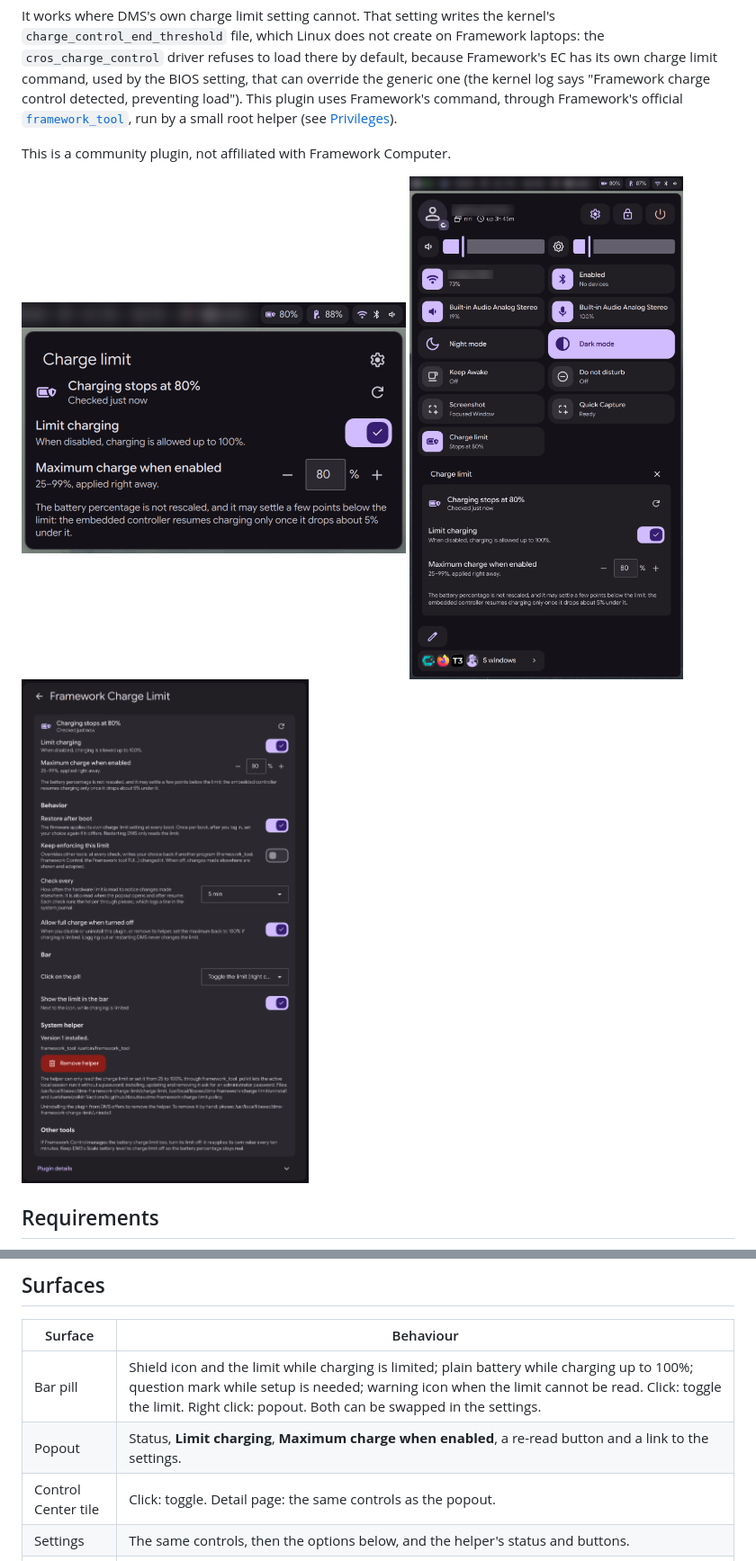
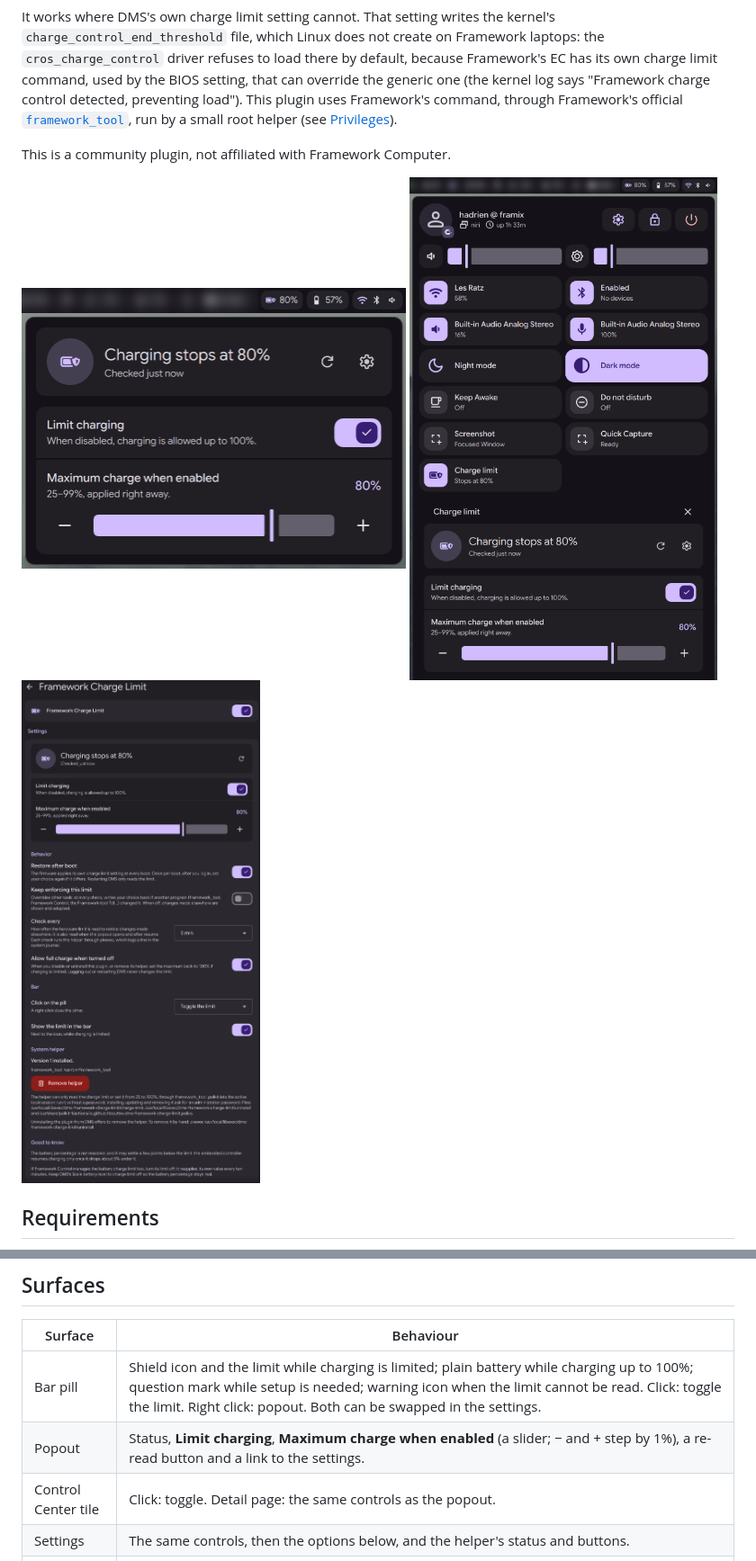
Before and after one commit to hbouttev/dms-framework-charge-limit, a Markdown page: README.md, 2 parts joined by grey strips. Shown at 90% size. Rendered like a GitHub page; pictures changed too: assets/control-center.png, assets/popout.png, assets/settings.png.

```diff
--- a/README.md
+++ b/README.md
@@ -64,7 +64,7 @@ choice. Cancelling changes nothing. The settings page also has *Install helper*,
 | Surface | Behaviour |
 | --- | --- |
 | Bar pill | Shield icon and the limit while charging is limited; plain battery while charging up to 100%; question mark while setup is needed; warning icon when the limit cannot be read. Click: toggle the limit. Right click: popout. Both can be swapped in the settings. |
-| Popout | Status, **Limit charging**, **Maximum charge when enabled**, a re-read button and a link to the settings. |
+| Popout | Status, **Limit charging**, **Maximum charge when enabled** (a slider; − and + step by 1%), a re-read button and a link to the settings. |
 | Control Center tile | Click: toggle. Detail page: the same controls as the popout. |
 | Settings | The same controls, then the options below, and the helper's status and buttons. |
 | IPC | `dms ipc call frameworkChargeLimit status \| enable \| disable \| toggle \| limit <25-99> \| refresh`. These never ask for a password: without the helper they only say so. |
```
Also changed, not shown: other parts of README.md (+2 -2 lines), 4 other files.
